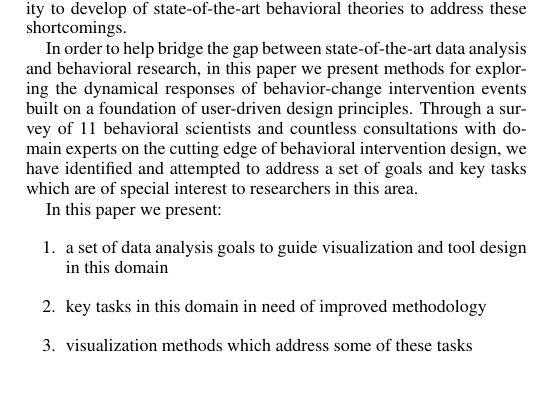
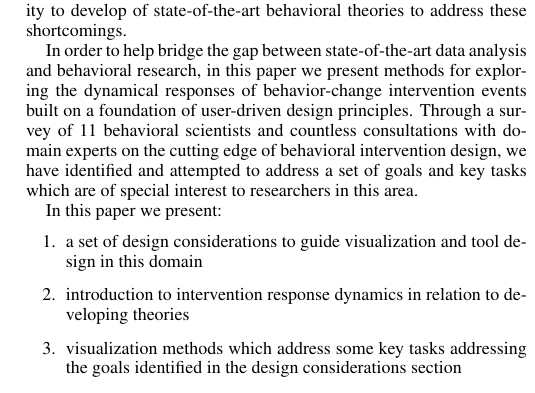
Before and after one commit to 7yl4r/interventionViz, a LaTeX document (template.tex): part of one column of page 2 of 8, cut so that both start at the same text. Compiled offline with pdfLaTeX.

Commit message:
restructure integrates tasks into viz section

```diff
--- a/template.tex
+++ b/template.tex
@@ -196,9 +196,9 @@ Through a survey of 11 behavioral scientists and countless consultations with do
 In this paper we present:
 % Bulleted list of 2-3 contributions
 \begin{enumerate}
-  \item{a set of data analysis goals to guide visualization and tool design in this domain}
-  \item{key tasks in this domain in need of improved methodology}
-  \item{visualization methods which address some of these tasks}
+  \item{a set of design considerations to guide visualization and tool design in this domain}
+  \item{introduction to intervention response dynamics in relation to developing theories}
+  \item{visualization methods which address some key tasks addressing the goals identified in the design considerations section}
 \end{enumerate}
 
 % an alternative framing of of our contributions:
```
Also changed, not shown: template.pdf, template.tex (5 more changed lines).
